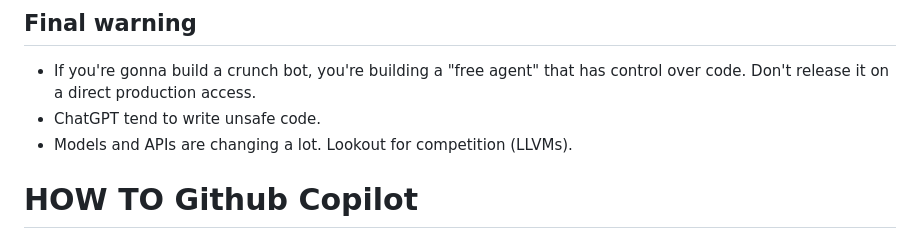
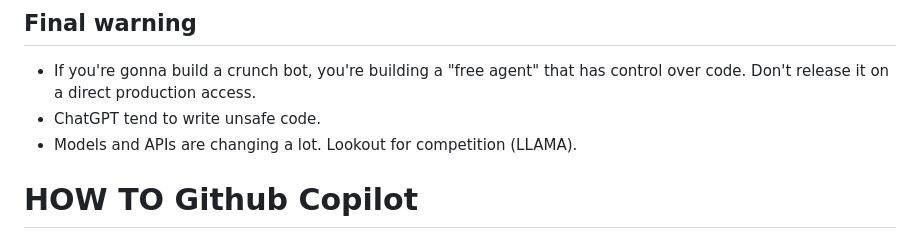
Before and after one commit to Thibzzz/chat-gpt-boilerplate, a Markdown page: PRESENTATION.md, the part around the change. GitHub-like rendering.

Commit message:
fixed typo

```diff
--- a/PRESENTATION.md
+++ b/PRESENTATION.md
@@ -49,7 +49,7 @@ There are in my opinion 3 documents that everyone must see / read :
 
 * If you're gonna build a crunch bot, you're building a "free agent" that has control over code. Don't release it on a direct production access.
 * ChatGPT tend to write unsafe code.
-* Models and APIs are changing a lot. Lookout for competition (LLVMs).
+* Models and APIs are changing a lot. Lookout for competition (LLAMA).
 
 # HOW TO Github Copilot
 
```
